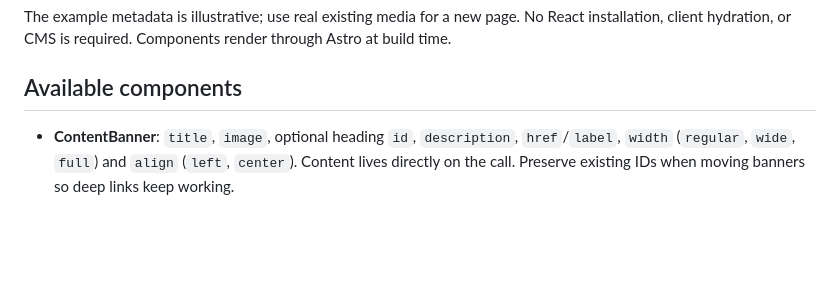
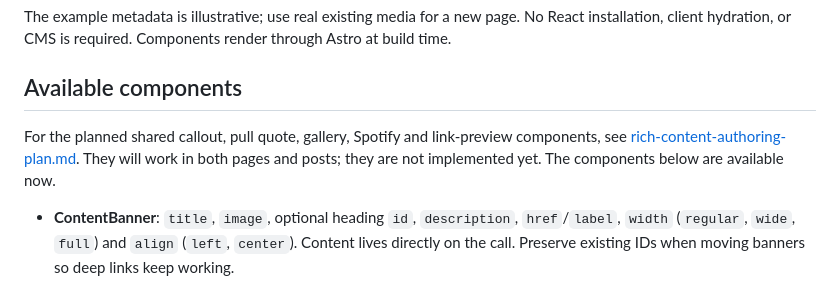
Before and after one commit to kwhite/leota-astro, a Markdown page: docs/page-authoring.md, the part around the change. Rendered like a GitHub page; blank space fills up the shorter version.

```diff
--- a/docs/page-authoring.md
+++ b/docs/page-authoring.md
@@ -41,6 +41,8 @@ The example metadata is illustrative; use real existing media for a new page. No
 
 ## Available components
 
+For the planned shared callout, pull quote, gallery, Spotify and link-preview components, see [rich-content-authoring-plan.md](rich-content-authoring-plan.md). They will work in both pages and posts; they are not implemented yet. The components below are available now.
+
 - **ContentBanner**: `title`, `image`, optional heading `id`, `description`, `href`/`label`, `width` (`regular`, `wide`, `full`) and `align` (`left`, `center`). Content lives directly on the call. Preserve existing IDs when moving banners so deep links keep working.
 - **ChapterTable**: `<ChapterTable chapters={frontmatter.chapters} />`. The chapter array stays in YAML to make a long list easy to maintain; the call chooses its location. Optional `chapterLabel` and `titleLabel` change column headings. Each entry has `chapter` (a quoted string), `title`, and `href` (or `null` for intentionally unlinked titles). Links activate only when corresponding posts exist.
 - **PeopleGrid**: `<PeopleGrid people={frontmatter.people} label="People in The City" />`. Source order is display order. Each person has `name`, `image`, dimensions, optional/null `mythos`, `neighborhood`, `sheet`, and `mythosStruck`. The grid includes its styles/fonts and the existing portrait-lightbox hooks.
```
Also changed, not shown: docs/PROJECT_HANDOFF.md (+6 -2 lines), docs/rich-content-authoring-plan.md (added, +87 -0 lines).
